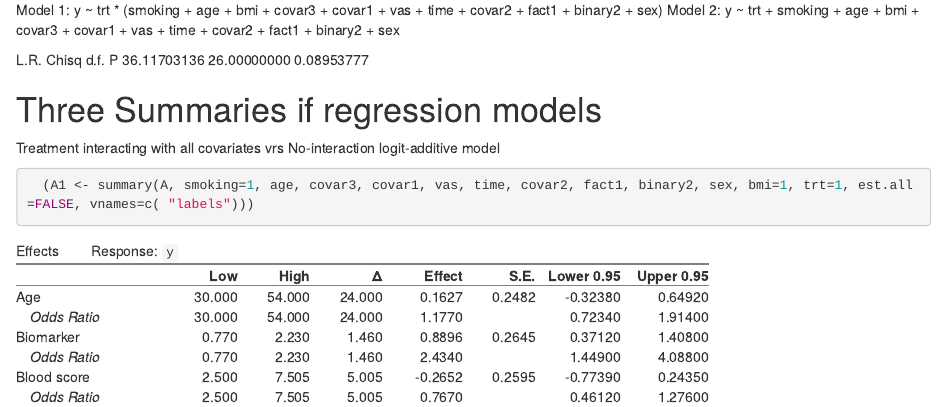
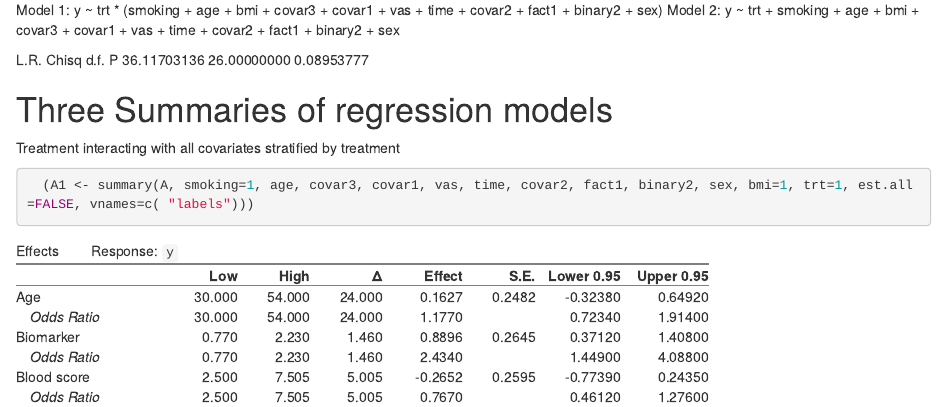
Before and after one commit to eamonn2014/differential-treatment-effects, an R Markdown document (presenting interactions.Rmd): the page in a window 1100 px wide, from 2990 px down. Rendered offline with R 4.5, knitr and Pandoc, with nearby package versions; drawn as R Markdown's standard HTML page in place of the format the file asks for; long lines of code are wrapped.

Commit message:
typo fix

````diff
--- a/presenting interactions.Rmd
+++ b/presenting interactions.Rmd
@@ -244,9 +244,9 @@ Treatment interacting with all covariates vrs No-interaction logit-additive mode
 
 ```
 
-# Three Summaries if regression models
+# Three Summaries of regression models
 
-Treatment interacting with all covariates vrs No-interaction logit-additive model
+Treatment interacting with all covariates  stratified by treatment
 
 ```{r, results='asis'}
 
````
